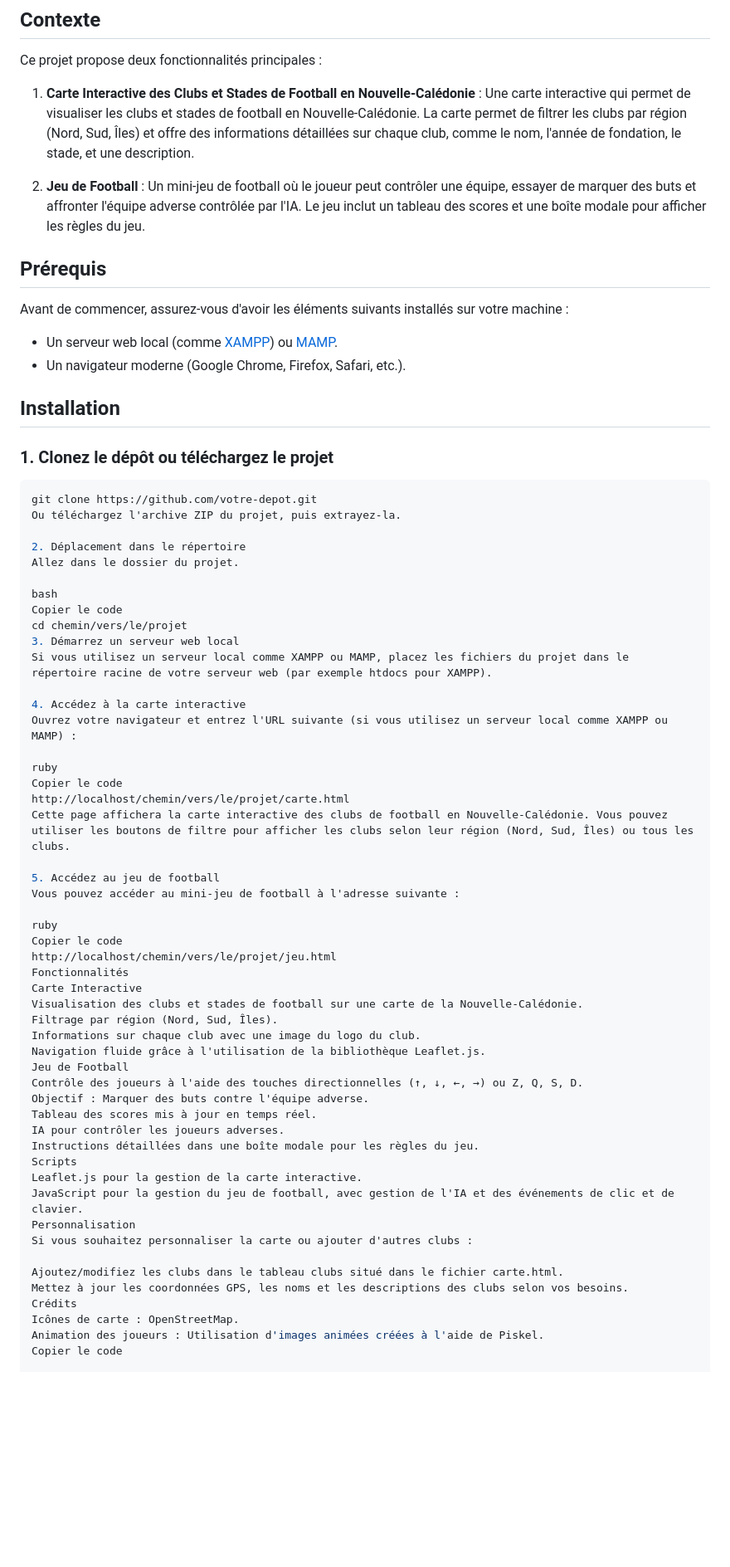
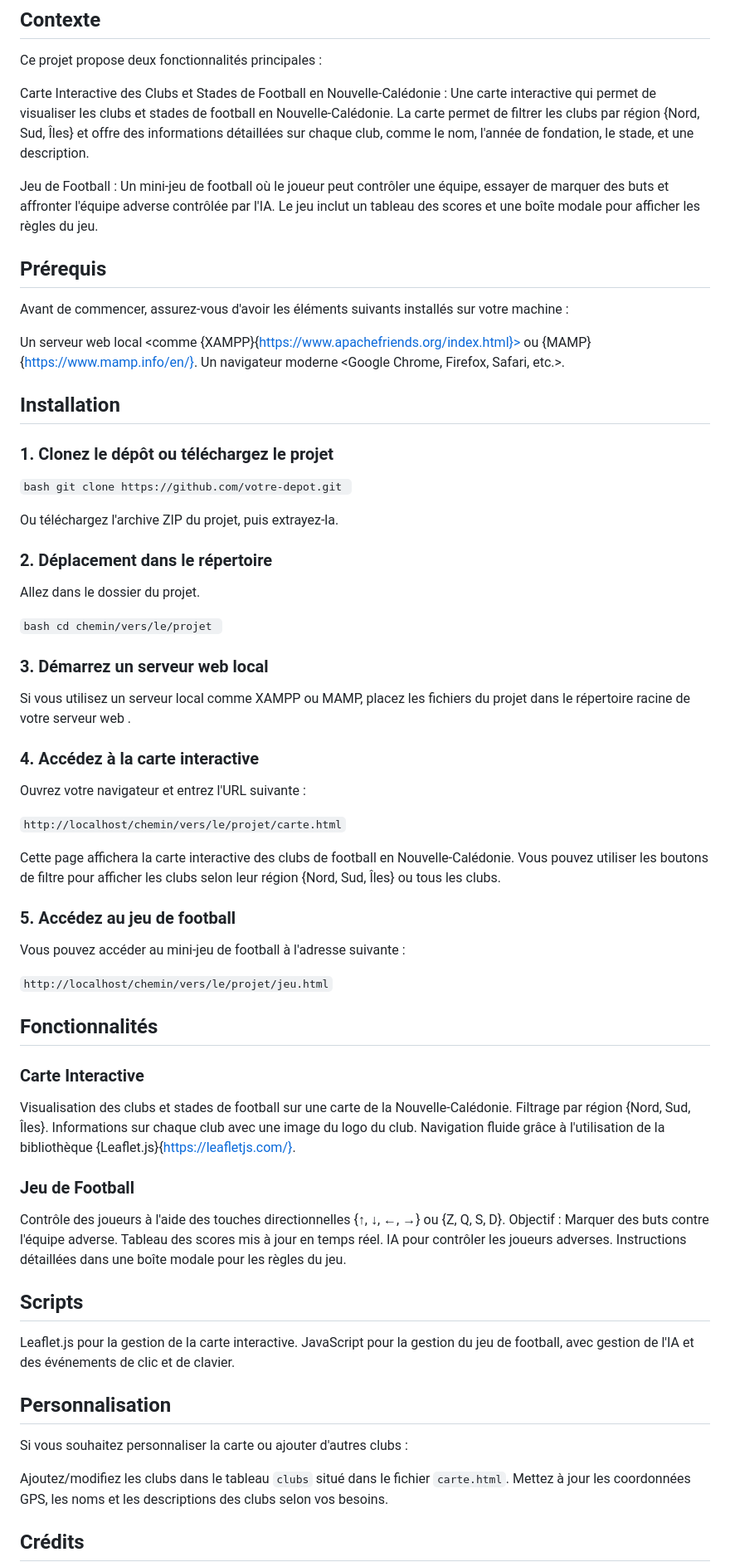
Before and after one commit to C2Bx/carte, a Markdown page: README.md, the part around the change printed below. Shown: that part at 83% size. Rendered like a GitHub page; blank space fills up the shorter version.

````diff
--- a/README.md
+++ b/README.md
@@ -4,70 +4,72 @@
 
 Ce projet propose deux fonctionnalités principales :
 
-1. **Carte Interactive des Clubs et Stades de Football en Nouvelle-Calédonie** : Une carte interactive qui permet de visualiser les clubs et stades de football en Nouvelle-Calédonie. La carte permet de filtrer les clubs par région (Nord, Sud, Îles) et offre des informations détaillées sur chaque club, comme le nom, l'année de fondation, le stade, et une description.
+Carte Interactive des Clubs et Stades de Football en Nouvelle-Calédonie : Une carte interactive qui permet de visualiser les clubs et stades de football en Nouvelle-Calédonie. La carte permet de filtrer les clubs par région {Nord, Sud, Îles} et offre des informations détaillées sur chaque club, comme le nom, l'année de fondation, le stade, et une description.
 
-2. **Jeu de Football** : Un mini-jeu de football où le joueur peut contrôler une équipe, essayer de marquer des buts et affronter l'équipe adverse contrôlée par l'IA. Le jeu inclut un tableau des scores et une boîte modale pour afficher les règles du jeu.
+Jeu de Football : Un mini-jeu de football où le joueur peut contrôler une équipe, essayer de marquer des buts et affronter l'équipe adverse contrôlée par l'IA. Le jeu inclut un tableau des scores et une boîte modale pour afficher les règles du jeu.
 
 ## Prérequis
 
 Avant de commencer, assurez-vous d'avoir les éléments suivants installés sur votre machine :
 
-- Un serveur web local (comme [XAMPP](https://www.apachefriends.org/index.html)) ou [MAMP](https://www.mamp.info/en/).
-- Un navigateur moderne (Google Chrome, Firefox, Safari, etc.).
-
+Un serveur web local <comme {XAMPP}{https://www.apachefriends.org/index.html}> ou {MAMP}{https://www.mamp.info/en/}.
+Un navigateur moderne <Google Chrome, Firefox, Safari, etc.>.
 ## Installation
 
 ### 1. Clonez le dépôt ou téléchargez le projet
 
-```bash
-git clone https://github.com/votre-depot.git
+`bash git clone https://github.com/votre-depot.git `
+
 Ou téléchargez l'archive ZIP du projet, puis extrayez-la.
 
-2. Déplacement dans le répertoire
+### 2. Déplacement dans le répertoire
+
 Allez dans le dossier du projet.
 
-bash
-Copier le code
-cd chemin/vers/le/projet
-3. Démarrez un serveur web local
-Si vous utilisez un serveur local comme XAMPP ou MAMP, placez les fichiers du projet dans le répertoire racine de votre serveur web (par exemple htdocs pour XAMPP).
+`bash cd chemin/vers/le/projet `
 
-4. Accédez à la carte interactive
-Ouvrez votre navigateur et entrez l'URL suivante (si vous utilisez un serveur local comme XAMPP ou MAMP) :
+### 3. Démarrez un serveur web local
 
-ruby
-Copier le code
-http://localhost/chemin/vers/le/projet/carte.html
-Cette page affichera la carte interactive des clubs de football en Nouvelle-Calédonie. Vous pouvez utiliser les boutons de filtre pour afficher les clubs selon leur région (Nord, Sud, Îles) ou tous les clubs.
+Si vous utilisez un serveur local comme XAMPP ou MAMP, placez les fichiers du projet dans le répertoire racine de votre serveur web <par exemple htdocs pour XAMPP>.
 
-5. Accédez au jeu de football
+### 4. Accédez à la carte interactive
+
+Ouvrez votre navigateur et entrez l'URL suivante <si vous utilisez un serveur local comme XAMPP ou MAMP> :
+
+`http://localhost/chemin/vers/le/projet/carte.html`
+
+Cette page affichera la carte interactive des clubs de football en Nouvelle-Calédonie. Vous pouvez utiliser les boutons de filtre pour afficher les clubs selon leur région {Nord, Sud, Îles} ou tous les clubs.
+
+### 5. Accédez au jeu de football
+
 Vous pouvez accéder au mini-jeu de football à l'adresse suivante :
 
-ruby
-Copier le code
-http://localhost/chemin/vers/le/projet/jeu.html
-Fonctionnalités
-Carte Interactive
+`http://localhost/chemin/vers/le/projet/jeu.html`
+
+## Fonctionnalités
+
+### Carte Interactive
+
 Visualisation des clubs et stades de football sur une carte de la Nouvelle-Calédonie.
-Filtrage par région (Nord, Sud, Îles).
+Filtrage par région {Nord, Sud, Îles}.
 Informations sur chaque club avec une image du logo du club.
-Navigation fluide grâce à l'utilisation de la bibliothèque Leaflet.js.
-Jeu de Football
-Contrôle des joueurs à l'aide des touches directionnelles (↑, ↓, ←, →) ou Z, Q, S, D.
+Navigation fluide grâce à l'utilisation de la bibliothèque {Leaflet.js}{https://leafletjs.com/}.
+### Jeu de Football
+
+Contrôle des joueurs à l'aide des touches directionnelles {↑, ↓, ←, →} ou {Z, Q, S, D}.
 Objectif : Marquer des buts contre l'équipe adverse.
 Tableau des scores mis à jour en temps réel.
 IA pour contrôler les joueurs adverses.
 Instructions détaillées dans une boîte modale pour les règles du jeu.
-Scripts
+## Scripts
+
 Leaflet.js pour la gestion de la carte interactive.
 JavaScript pour la gestion du jeu de football, avec gestion de l'IA et des événements de clic et de clavier.
-Personnalisation
+## Personnalisation
+
 Si vous souhaitez personnaliser la carte ou ajouter d'autres clubs :
 
-Ajoutez/modifiez les clubs dans le tableau clubs situé dans le fichier carte.html.
+Ajoutez/modifiez les clubs dans le tableau `clubs` situé dans le fichier `carte.html`.
 Mettez à jour les coordonnées GPS, les noms et les descriptions des clubs selon vos besoins.
-Crédits
-Icônes de carte : OpenStreetMap.
-Animation des joueurs : Utilisation d'images animées créées à l'aide de Piskel.
-Copier le code
+## Crédits
 
````
Also changed, not shown: other parts of README.md (+8 -1 lines).
